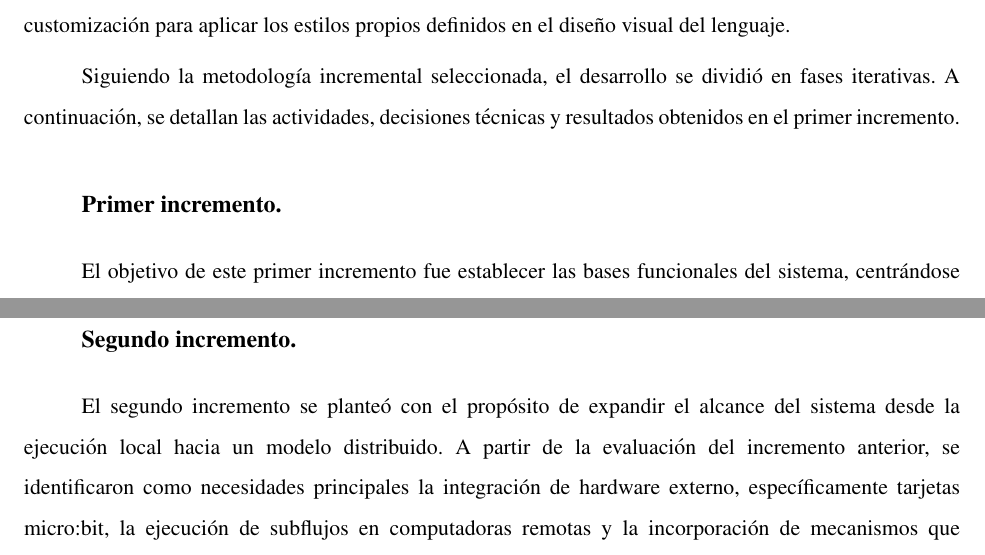
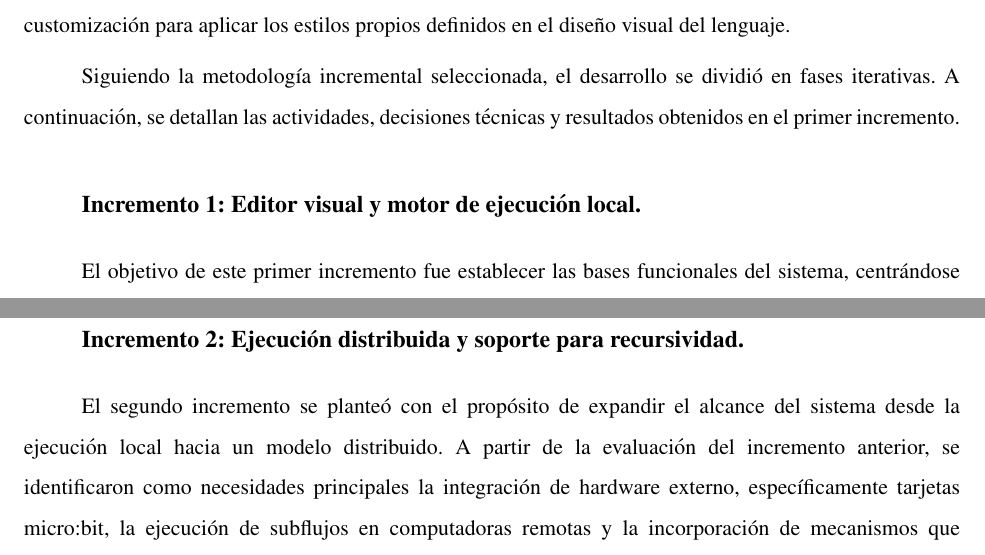
Before and after one commit to gabrielmj23/informe-trabajo-de-grado, a LaTeX document (main/GraffeRoberth MendezGabriel TG.tex, which reads main/content/chapter.4/1.3.1.increment-1.tex, main/content/chapter.4/1.3.2.increment-2.tex): two parts of pages 50 and 54 of 118, joined at a grey line, cut so that both start at the same text. Compiled offline with pdfLaTeX.

Commit message:
Refactor increment subsections for clarity and detail; update titles to reflect specific functionalities and objectives of each increment.

```diff
--- a/main/content/chapter.4/1.3.1.increment-1.tex
+++ b/main/content/chapter.4/1.3.1.increment-1.tex
@@ -1,4 +1,4 @@
-\usubsection{Primer incremento}
+\usubsection{Incremento 1: Editor visual y motor de ejecución local}
 
 El objetivo de este primer incremento fue establecer las bases funcionales del sistema, centrándose en dos componentes esenciales: el editor visual para la construcción de programas y el motor de ejecución para el procesamiento de grafos. A partir de los requerimientos definidos en la fase de análisis, se identificaron como necesidades prioritarias la capacidad de crear, conectar y ejecutar nodos dentro de un entorno web interactivo, un sistema de tipado que previniera conexiones inválidas, mecanismos de retroalimentación visual para informar al usuario sobre el estado de cada nodo durante la ejecución y un módulo de serialización que permitiera almacenar los programas construidos.
 
--- a/main/content/chapter.4/1.3.2.increment-2.tex
+++ b/main/content/chapter.4/1.3.2.increment-2.tex
@@ -1,4 +1,4 @@
-\usubsection{Segundo incremento}
+\usubsection{Incremento 2: Ejecución distribuida y soporte para recursividad}
 
 El segundo incremento se planteó con el propósito de expandir el alcance del sistema desde la ejecución local hacia un modelo distribuido. A partir de la evaluación del incremento anterior, se identificaron como necesidades principales la integración de hardware externo, específicamente tarjetas micro:bit, la ejecución de subflujos en computadoras remotas y la incorporación de mecanismos que permitieran resolver la limitación detectada con respecto a la recursividad.
 
```
Also changed, not shown: main/content/chapter.4/1.3.3.increment-3.tex (+1 -1 lines), main/content/chapter.4/1.3.4.increment-4.tex (+1 -1 lines).
